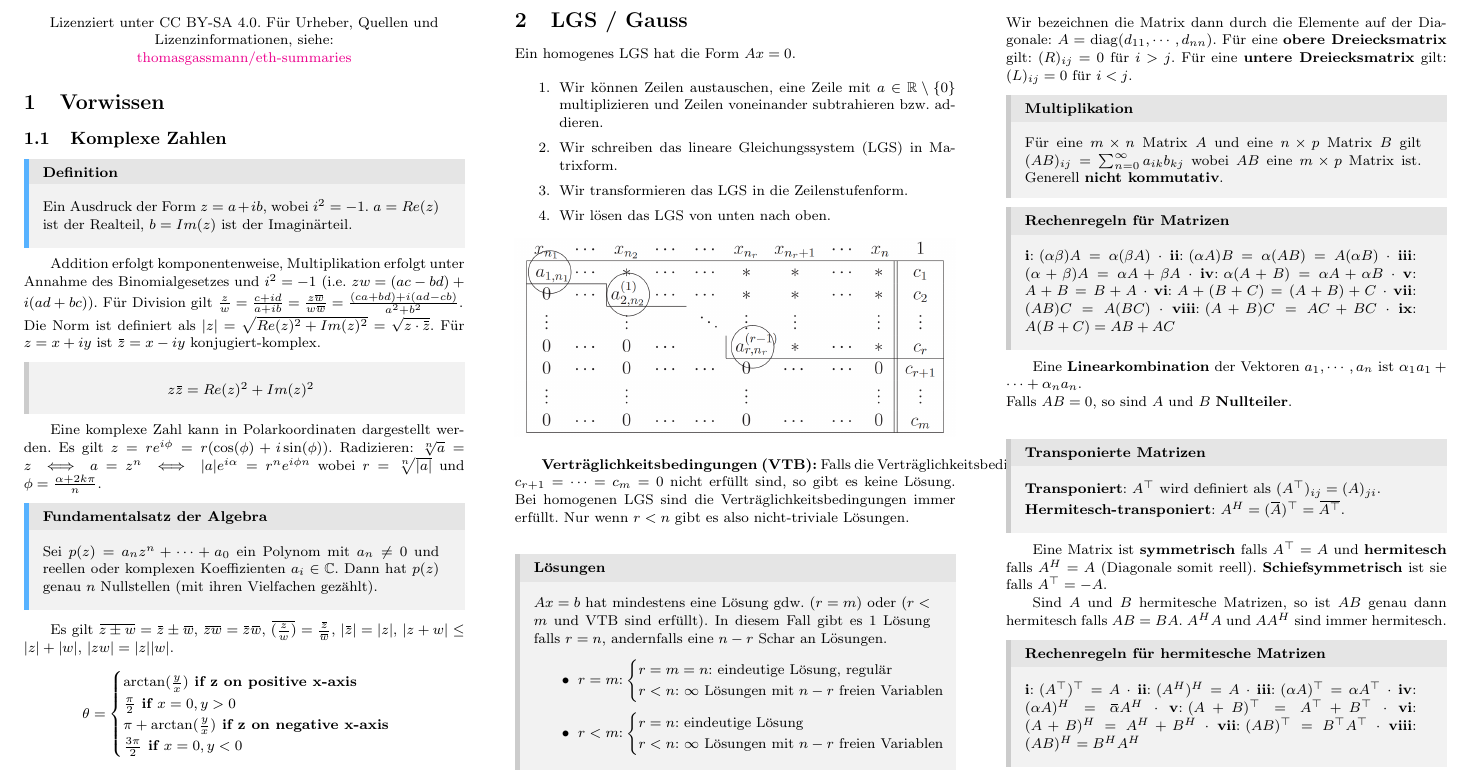
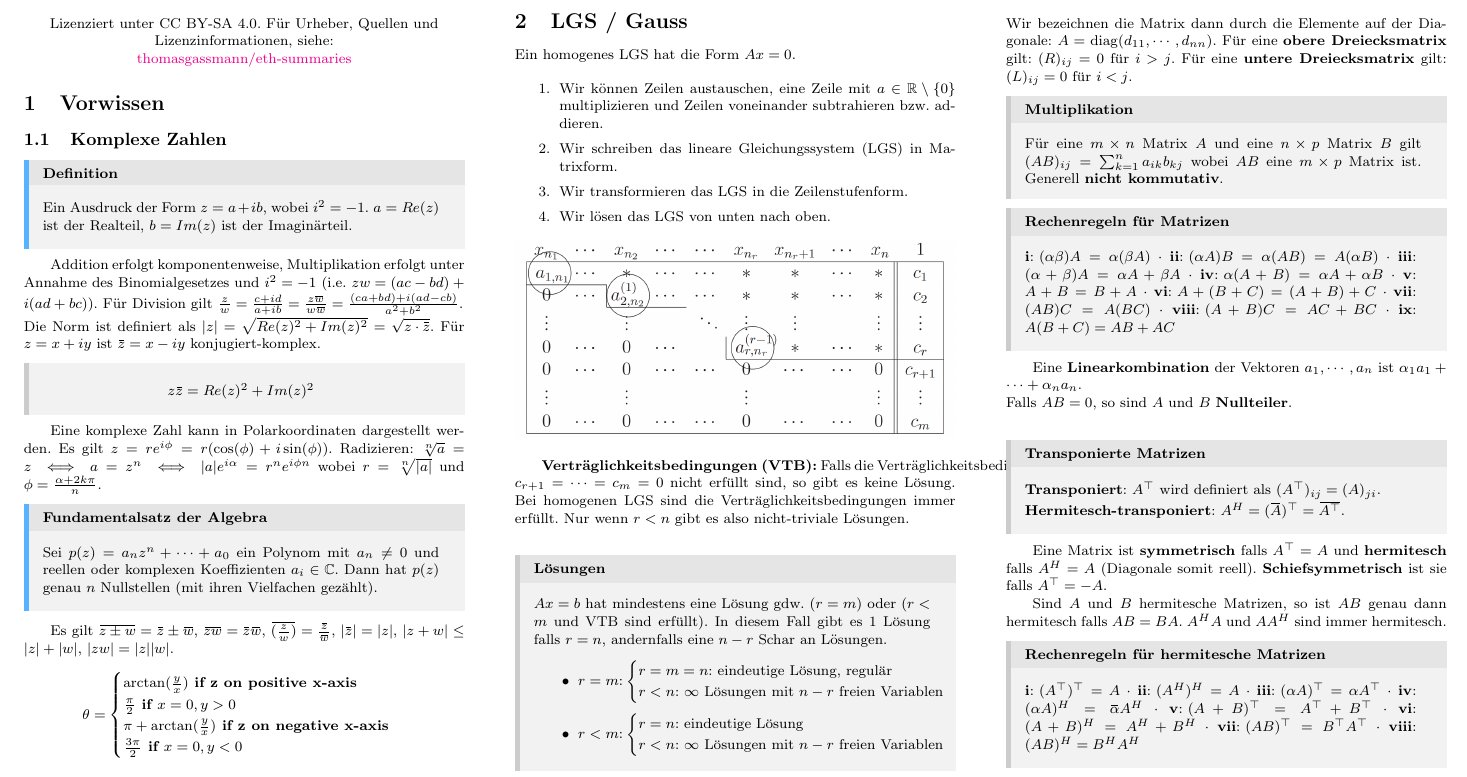
Before and after one commit to thomasgassmann/eth-cheatsheets, a LaTeX document (linear-algebra/linalg.tex): part of page 1 of 6, cut so that both start at the same text. Compiled offline with pdfLaTeX.

Commit message:
Bug
Signed-off-by: Thomas Gassmann <thomas@gassmann.dev>

```diff
--- a/linear-algebra/linalg.tex
+++ b/linear-algebra/linalg.tex
@@ -210,7 +210,7 @@ Es gilt immer $r \leq \min(m, n)$.
 Eine $m \times n$ Matrix hat $m$ Zeilen und $n$ Spalten wobei das $i,j$ Element mit $a_{i,j}$ oder $(A)_{i,j}$ bezeichnet wird. Ein $m \times 1$ Vektor ist ein \textbf{Spaltenvektor} und ein $1 \times n$ Vektor ist ein \textbf{Zeilenvektor} (n-Tupel). Die Elemente $a_{jj}, j = 1,2,\cdots,\min(m,n)$ heissen \textbf{Diagonalelemente}. Für eine \textbf{Diagonalmatrix} $A$ gilt $(A)_{ij} = 0$ für $i = j$. Wir bezeichnen die Matrix dann durch die Elemente auf der Diagonale: $A = \diag(d_{11}, \cdots, d_{nn})$. Für eine \textbf{obere Dreiecksmatrix} gilt: $(R)_{ij} = 0$ für $i > j$. Für eine \textbf{untere Dreiecksmatrix} gilt: $(L)_{ij} = 0$ für $i < j$.
 
 \begin{subbox}{Multiplikation}
-  Für eine $m \times n$ Matrix $A$ und eine $n \times p$ Matrix $B$ gilt $(AB)_{ij} = \sumn a_{ik} b_{kj}$ wobei $AB$ eine $m \times p$ Matrix ist. Generell \textbf{nicht kommutativ}.
+  Für eine $m \times n$ Matrix $A$ und eine $n \times p$ Matrix $B$ gilt $(AB)_{ij} = \sum_{k=1}^n a_{ik} b_{kj}$ wobei $AB$ eine $m \times p$ Matrix ist. Generell \textbf{nicht kommutativ}.
 \end{subbox}
 
 \begin{subbox}{Rechenregeln für Matrizen}
```
